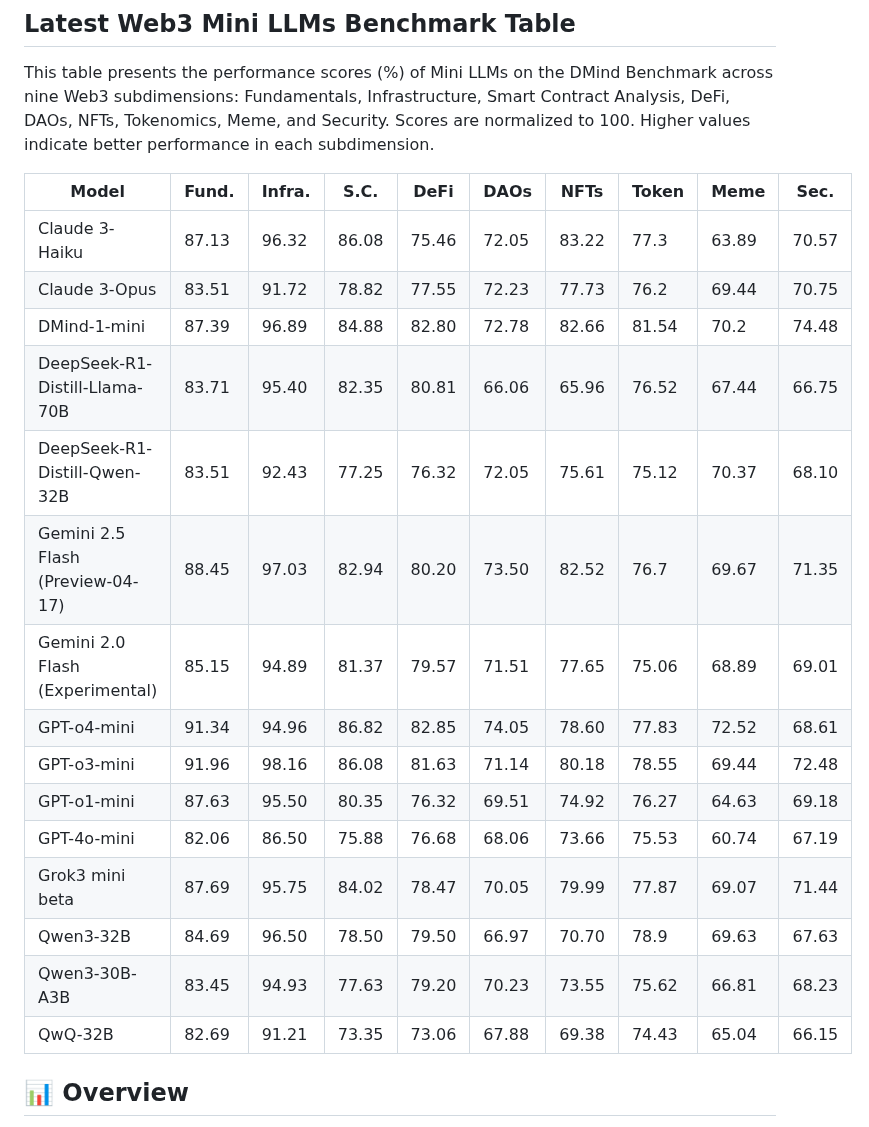
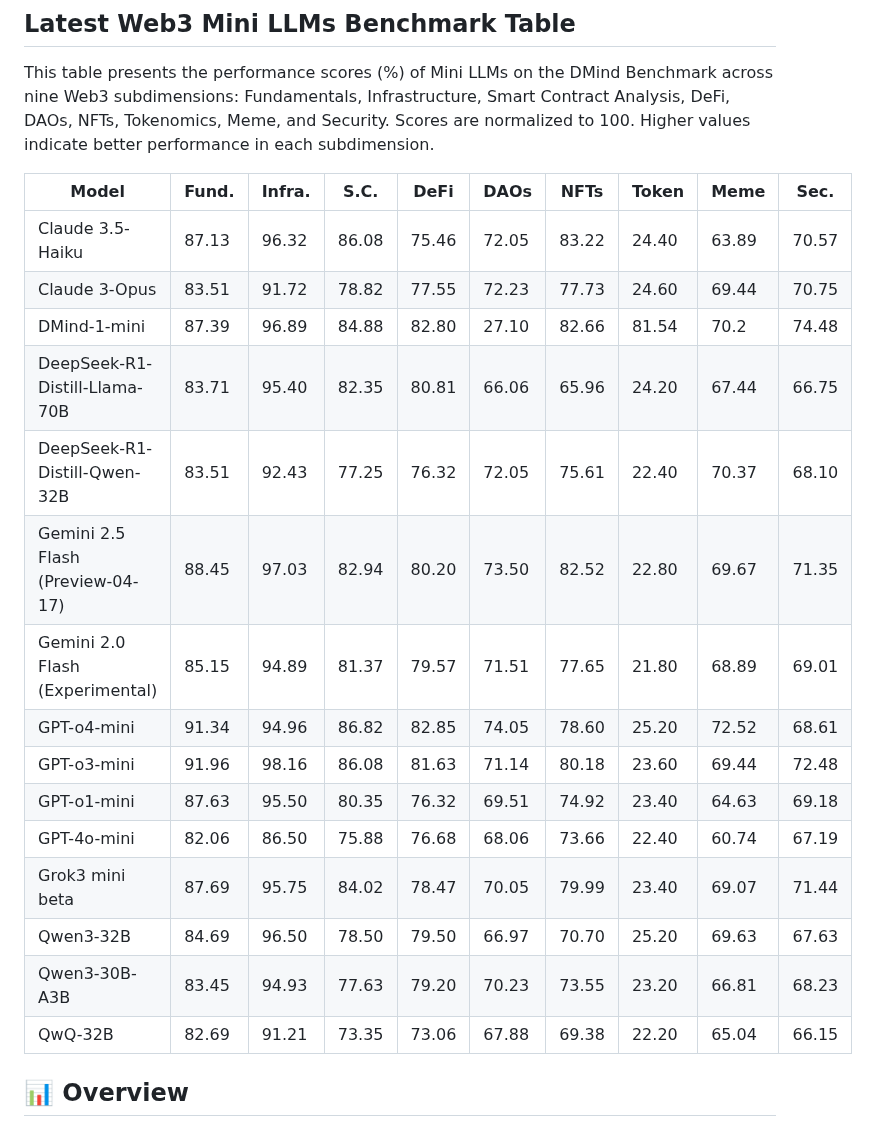
Before and after one commit to DMindAI/DMind-Benchmark, a Markdown page: README.md, the part around one of its changes. Drawn GitHub-style.

```diff
--- a/README.md
+++ b/README.md
@@ -102,21 +102,21 @@ This table presents the performance scores (%) of Mini LLMs on the DMind Benchma
 
 | Model                              | Fund. | Infra. | S.C.  | DeFi  | DAOs  | NFTs  | Token | Meme  | Sec.  |
 |-------------------------------------|-------|--------|-------|-------|-------|-------|-------|-------|-------|
-| Claude 3-Haiku                     | 87.13 | 96.32  | 86.08 | 75.46 | 72.05 | 83.22 | 77.3 | 63.89 | 70.57 |
-| Claude 3-Opus                       | 83.51 | 91.72  | 78.82 | 77.55 | 72.23 | 77.73 | 76.2 | 69.44 | 70.75 |
-| DMind-1-mini                        |   87.39    |   96.89     |    84.88   |   82.80    | 72.78      |   82.66    |    81.54   |  70.2    |   74.48    |
-| DeepSeek-R1-Distill-Llama-70B       | 83.71 | 95.40  | 82.35 | 80.81 | 66.06 | 65.96 | 76.52 | 67.44 | 66.75 |
-| DeepSeek-R1-Distill-Qwen-32B        | 83.51 | 92.43  | 77.25 | 76.32 | 72.05 | 75.61 | 75.12 | 70.37 | 68.10 |
-| Gemini 2.5 Flash (Preview-04-17)    | 88.45 | 97.03  | 82.94 | 80.20 | 73.50 | 82.52 | 76.7 | 69.67 | 71.35 |
-| Gemini 2.0 Flash (Experimental)     | 85.15 | 94.89  | 81.37 | 79.57 | 71.51 | 77.65 | 75.06 | 68.89 | 69.01 |
-| GPT-o4-mini                         | 91.34 | 94.96  | 86.82 | 82.85 | 74.05 | 78.60 | 77.83 | 72.52 | 68.61 |
-| GPT-o3-mini                         | 91.96 | 98.16  | 86.08 | 81.63 | 71.14 | 80.18 | 78.55 | 69.44 | 72.48 |
-| GPT-o1-mini                         | 87.63 | 95.50  | 80.35 | 76.32 | 69.51 | 74.92 | 76.27 | 64.63 | 69.18 |
-| GPT-4o-mini                         | 82.06 | 86.50  | 75.88 | 76.68 | 68.06 | 73.66 | 75.53 | 60.74 | 67.19 |
-| Grok3 mini beta                     | 87.69 | 95.75  | 84.02 | 78.47 | 70.05 | 79.99 | 77.87 | 69.07 | 71.44 |
-| Qwen3-32B                           | 84.69 | 96.50  | 78.50 | 79.50 | 66.97 | 70.70 | 78.9 | 69.63 | 67.63 |
-| Qwen3-30B-A3B                       | 83.45 | 94.93  | 77.63 | 79.20 | 70.23 | 73.55 | 75.62 | 66.81 | 68.23 |
-| QwQ-32B                             | 82.69 | 91.21  | 73.35 | 73.06 | 67.88 | 69.38 | 74.43 | 65.04 | 66.15 |
+| Claude 3.5-Haiku                     | 87.13 | 96.32  | 86.08 | 75.46 | 72.05 | 83.22 | 24.40 | 63.89 | 70.57 |
+| Claude 3-Opus                       | 83.51 | 91.72  | 78.82 | 77.55 | 72.23 | 77.73 | 24.60 | 69.44 | 70.75 |
+| DMind-1-mini                        |   87.39    |   96.89     |    84.88   |   82.80    | 27.10      |   82.66    |    81.54   |  70.2    |   74.48    |
+| DeepSeek-R1-Distill-Llama-70B       | 83.71 | 95.40  | 82.35 | 80.81 | 66.06 | 65.96 | 24.20 | 67.44 | 66.75 |
+| DeepSeek-R1-Distill-Qwen-32B        | 83.51 | 92.43  | 77.25 | 76.32 | 72.05 | 75.61 | 22.40 | 70.37 | 68.10 |
+| Gemini 2.5 Flash (Preview-04-17)    | 88.45 | 97.03  | 82.94 | 80.20 | 73.50 | 82.52 | 22.80 | 69.67 | 71.35 |
+| Gemini 2.0 Flash (Experimental)     | 85.15 | 94.89  | 81.37 | 79.57 | 71.51 | 77.65 | 21.80 | 68.89 | 69.01 |
+| GPT-o4-mini                         | 91.34 | 94.96  | 86.82 | 82.85 | 74.05 | 78.60 | 25.20 | 72.52 | 68.61 |
+| GPT-o3-mini                         | 91.96 | 98.16  | 86.08 | 81.63 | 71.14 | 80.18 | 23.60 | 69.44 | 72.48 |
+| GPT-o1-mini                         | 87.63 | 95.50  | 80.35 | 76.32 | 69.51 | 74.92 | 23.40 | 64.63 | 69.18 |
+| GPT-4o-mini                         | 82.06 | 86.50  | 75.88 | 76.68 | 68.06 | 73.66 | 22.40 | 60.74 | 67.19 |
+| Grok3 mini beta                     | 87.69 | 95.75  | 84.02 | 78.47 | 70.05 | 79.99 | 23.40 | 69.07 | 71.44 |
+| Qwen3-32B                           | 84.69 | 96.50  | 78.50 | 79.50 | 66.97 | 70.70 | 25.20 | 69.63 | 67.63 |
+| Qwen3-30B-A3B                       | 83.45 | 94.93  | 77.63 | 79.20 | 70.23 | 73.55 | 23.20 | 66.81 | 68.23 |
+| QwQ-32B                             | 82.69 | 91.21  | 73.35 | 73.06 | 67.88 | 69.38 | 22.20 | 65.04 | 66.15 |
 
 
 ## 📊 Overview
```
Also changed, not shown: other parts of README.md (+12 -12 lines).
